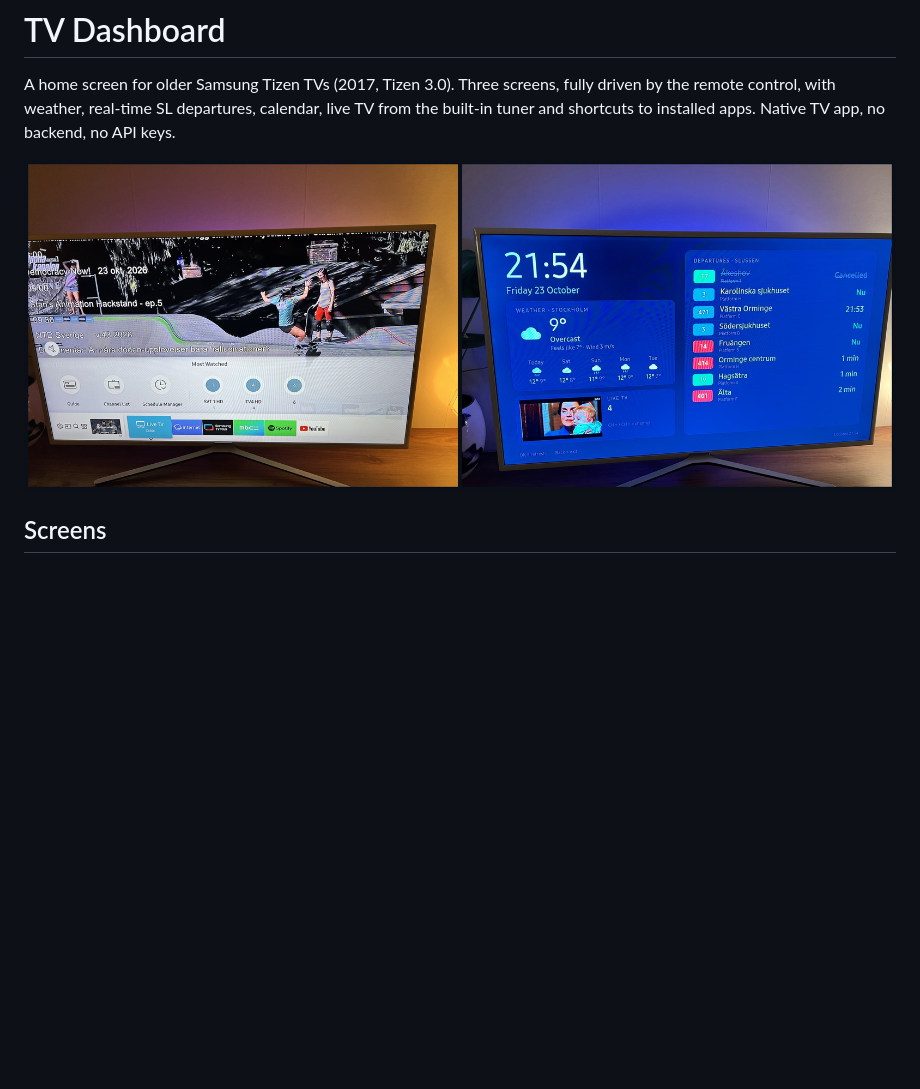
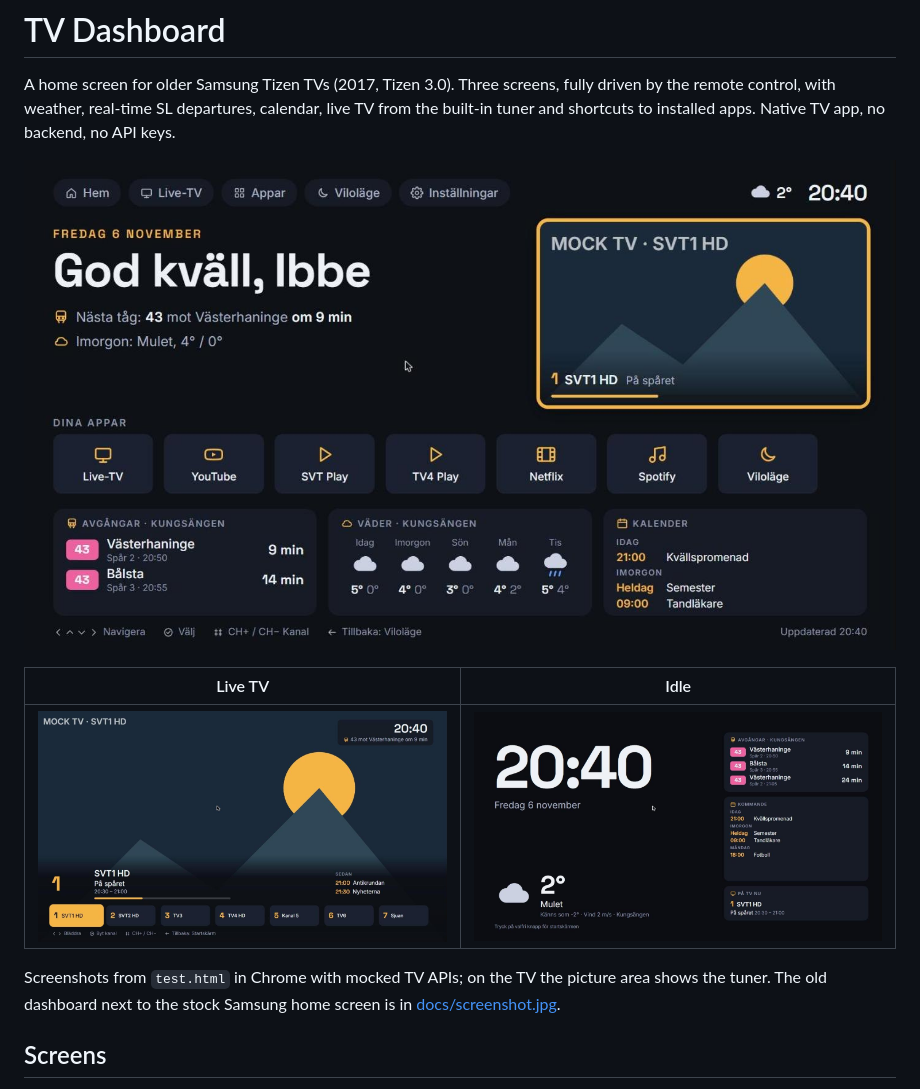
Before and after one commit to IbrahimAwad98/tv-dashboard, a Markdown page: README.md, the part around the change. GitHub-like rendering; pictures changed too: docs/home.jpg (added), docs/idle.jpg (added), docs/live.jpg (added); blank space fills up the shorter version.

Commit message:
Add screenshots of the three new screens to the README

```diff
--- a/README.md
+++ b/README.md
@@ -2,7 +2,13 @@
 
 A home screen for older Samsung Tizen TVs (2017, Tizen 3.0). Three screens, fully driven by the remote control, with weather, real-time SL departures, calendar, live TV from the built-in tuner and shortcuts to installed apps. Native TV app, no backend, no API keys.
 
-![Before and after: the stock Samsung home screen vs. the dashboard](docs/screenshot.jpg)
+![Home screen: greeting, next train, live TV window, app tiles and widgets](docs/home.jpg)
+
+| Live TV | Idle |
+|---|---|
+| ![Live TV: full-screen tuner with programme info and channel strip](docs/live.jpg) | ![Idle: big clock, weather, departures and calendar](docs/idle.jpg) |
+
+Screenshots from `test.html` in Chrome with mocked TV APIs; on the TV the picture area shows the tuner. The old dashboard next to the stock Samsung home screen is in [docs/screenshot.jpg](docs/screenshot.jpg).
 
 ## Screens
 
```
